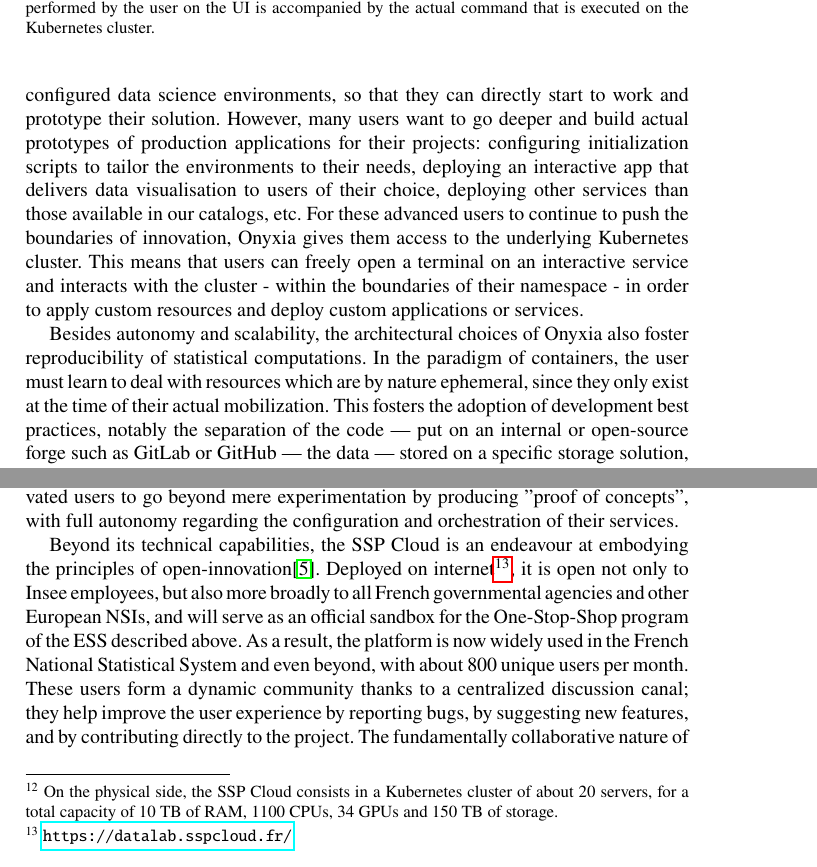
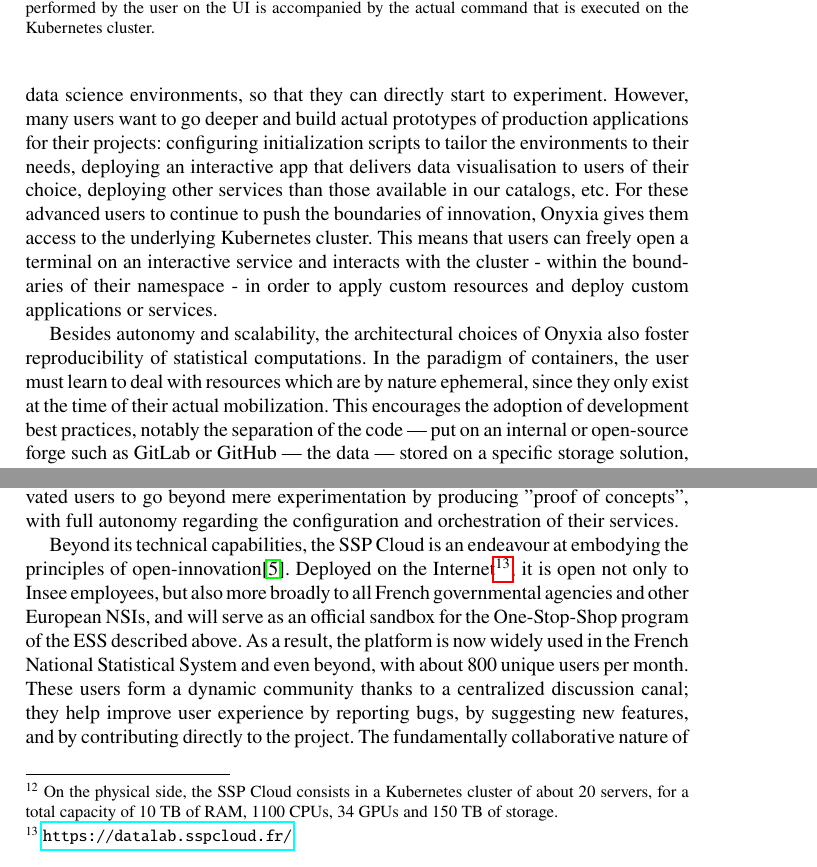
Before and after one commit to ThomasFaria/retex-innovation-insee, a LaTeX document (authorsample.tex, which reads sections/3-implementation.tex): two parts of pages 14 and 17 of 35, joined at a grey line, cut so that both start at the same text. Compiled offline with pdfLaTeX.

Commit message:
Suggest minor adjustments

```diff
--- a/sections/3-implementation.tex
+++ b/sections/3-implementation.tex
@@ -33,9 +33,9 @@ Onyxia also fosters autonomy at the level of users. Proprietary softwares that h
     {\footnotesize Note: Services from Onyxia's catalog can either be used vanilla or configured by the users to tailor them to their specific needs. In order to limit the dependence of users on Onyxia, each action performed by the user on the UI is accompanied by the actual command that is executed on the Kubernetes cluster.}
 \end{figure}
 
-Naturally, the way Onyxia makes statisticians more autonomous in their work depends on their needs and familiarity with IT skills. Statisticians that just want to have access to extensive computational resources to experiment with new data sources or statistical methods will have access in a few clicks to easy-to-use, pre-configured data science environments, so that they can directly start to work and prototype their solution. However, many users want to go deeper and build actual prototypes of production applications for their projects: configuring initialization scripts to tailor the environments to their needs, deploying an interactive app that delivers data visualisation to users of their choice, deploying other services than those available in our catalogs, etc. For these advanced users to continue to push the boundaries of innovation, Onyxia gives them access to the underlying Kubernetes cluster. This means that users can freely open a terminal on an interactive service and interacts with the cluster - within the boundaries of their namespace - in order to apply custom resources and deploy custom applications or services.
+Naturally, the way Onyxia makes statisticians more autonomous in their work depends on their needs and familiarity with IT skills. Statisticians that just want to have access to extensive computational resources to experiment with new data sources or statistical methods will have access in a few clicks to easy-to-use, pre-configured data science environments, so that they can directly start to experiment. However, many users want to go deeper and build actual prototypes of production applications for their projects: configuring initialization scripts to tailor the environments to their needs, deploying an interactive app that delivers data visualisation to users of their choice, deploying other services than those available in our catalogs, etc. For these advanced users to continue to push the boundaries of innovation, Onyxia gives them access to the underlying Kubernetes cluster. This means that users can freely open a terminal on an interactive service and interacts with the cluster - within the boundaries of their namespace - in order to apply custom resources and deploy custom applications or services.
 
-Besides autonomy and scalability, the architectural choices of Onyxia also foster reproducibility of statistical computations. In the paradigm of containers, the user must learn to deal with resources which are by nature ephemeral, since they only exist at the time of their actual mobilization. This fosters the adoption of development best practices, notably the separation of the code — put on an internal or open-source forge such as GitLab or GitHub — the data — stored on a specific storage solution, such as MinIO — and the computing environment. While this requires an entry cost for users, it also helps them to conceive their projects as pipelines, i.e. a series of sequential steps with well-defined inputs and outputs (akin to directed acyclic graph (DAG)). The projects developed in that manner are usually more reproducible and portable — they can work seamlessly on different computing environments — and thus also more readily shareable with peers.
+Besides autonomy and scalability, the architectural choices of Onyxia also foster reproducibility of statistical computations. In the paradigm of containers, the user must learn to deal with resources which are by nature ephemeral, since they only exist at the time of their actual mobilization. This encourages the adoption of development best practices, notably the separation of the code — put on an internal or open-source forge such as GitLab or GitHub — the data — stored on a specific storage solution, such as MinIO — and the computing environment. While this requires an entry cost for users, it also helps them to conceive their projects as pipelines, i.e. a series of sequential steps with well-defined inputs and outputs (akin to directed acyclic graph (DAG)). The projects developed in that manner are usually more reproducible and portable — they can work seamlessly on different computing environments — and thus also more readily shareable with peers.
 
 \subsection{An extensive catalogue of services to cover the entire lifecycle of data science projects}
 \label{ssec:catalog}
@@ -72,5 +72,5 @@ As a fully open-source initiative, the Onyxia project aims at building "knowledg
 
 Another major way in which we try to build commons is by developing and maintaining a showcase instance of the Onyxia project, the SSP Cloud\cite{comte2022sspcloud}. This platform, equipped with extensive and scalable computational resources\footnote{On the physical side, the SSP Cloud consists in a Kubernetes cluster of about 20 servers, for a total capacity of 10 TB of RAM, 1100 CPUs, 34 GPUs and 150 TB of storage.}, is designed to be a sandbox for experimenting with cloud technologies and new data science methods. The full catalog of services of Onyxia is available on the platform, enabling motivated users to go beyond mere experimentation by producing "proof of concepts", with full autonomy regarding the configuration and orchestration of their services.
 
-Beyond its technical capabilities, the SSP Cloud is an endeavour at embodying the principles of open-innovation\cite{chesbrough2003open}. Deployed on internet\footnote{\url{https://datalab.sspcloud.fr/}},
-it is open not only to Insee employees, but also more broadly to all French governmental agencies and other European NSIs, and will serve as an official sandbox for the One-Stop-Shop program of the ESS described above. As a result, the platform is now widely used in the French National Statistical System and even beyond, with about 800 unique users per month. These users form a dynamic community thanks to a centralized discussion canal; they help improve the user experience by reporting bugs, by suggesting new features, and by contributing directly to the project. The fundamentally collaborative nature of the SSP Cloud has proven especially beneficial for organizing innovative events such as hackathons - both at the national and international levels - and in the academic sphere. It has become an integral resource for several universities and Grandes Ecoles in France, fostering the use of cloud-native and reproducible environments, and preventing vendor lock-in effect due to the over-reliance of educational organizations on proprietary cloud solutions. Finally, the SSP Cloud plays a significant role in leveraging open data, particularly as it highlights and makes use of the growing abundance of datasets openly published by various statistical agencies.
+Beyond its technical capabilities, the SSP Cloud is an endeavour at embodying the principles of open-innovation\cite{chesbrough2003open}. Deployed on the Internet\footnote{\url{https://datalab.sspcloud.fr/}},
+it is open not only to Insee employees, but also more broadly to all French governmental agencies and other European NSIs, and will serve as an official sandbox for the One-Stop-Shop program of the ESS described above. As a result, the platform is now widely used in the French National Statistical System and even beyond, with about 800 unique users per month. These users form a dynamic community thanks to a centralized discussion canal; they help improve user experience by reporting bugs, by suggesting new features, and by contributing directly to the project. The fundamentally collaborative nature of the SSP Cloud has proven especially beneficial for organizing innovative events such as hackathons - both at the national and international levels - and in the academic sphere. It has become an integral resource for several universities and Grandes Ecoles in France, fostering the use of cloud-native and reproducible environments, and preventing vendor lock-in effect due to the over-reliance of educational organizations on proprietary cloud solutions. Finally, the SSP Cloud plays a significant role in leveraging open data, particularly as it highlights and makes use of the growing abundance of datasets openly published by various statistical agencies.
```
Also changed, not shown: sections/1-introduction.tex (+1 -1 lines), sections/2-principles.tex (+1 -1 lines), sections/4-case-study.tex (+2 -2 lines), sections/3-implementation.tex (2 more changed lines).
